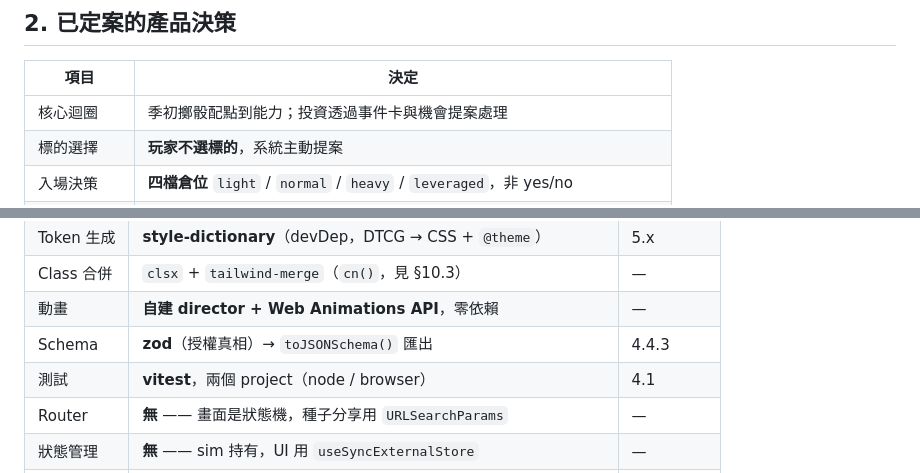
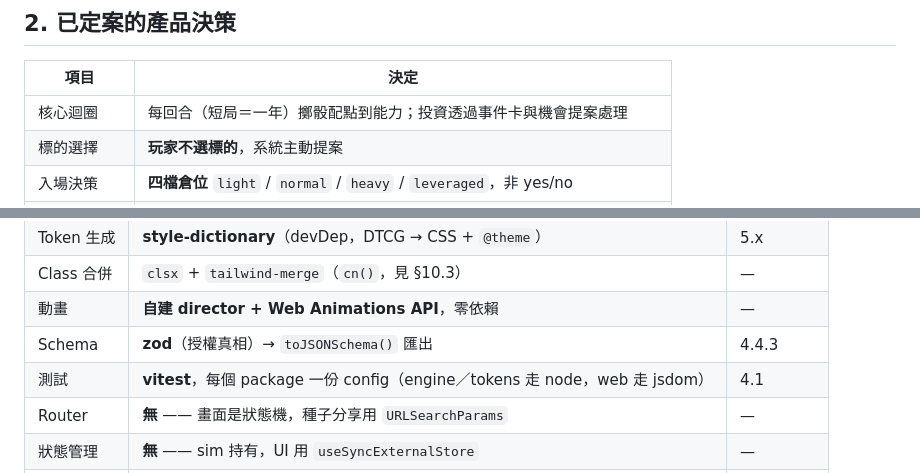
Before and after one commit to akari0624/stock-life, a Markdown page: DESIGN.md, 2 parts joined by grey strips. GitHub-like rendering.

```diff
--- a/DESIGN.md
+++ b/DESIGN.md
@@ -78,7 +78,7 @@
 
 | 項目 | 決定 |
 |---|---|
-| 核心迴圈 | 季初擲骰配點到能力；投資透過事件卡與機會提案處理 |
+| 核心迴圈 | 每回合（短局＝一年）擲骰配點到能力；投資透過事件卡與機會提案處理 |
 | 標的選擇 | **玩家不選標的**，系統主動提案 |
 | 入場決策 | **四檔倉位** `light` / `normal` / `heavy` / `leveraged`，非 yes/no |
 | 價格 | 無真實價格序列，只有相對倍數與時間窗 |
@@ -733,7 +745,7 @@ interface GameSystem {
 | Class 合併 | `clsx` + `tailwind-merge`（`cn()`，見 §10.3） | — |
 | 動畫 | **自建 director + Web Animations API**，零依賴 | — |
 | Schema | **zod**（授權真相）→ `toJSONSchema()` 匯出 | 4.4.3 |
-| 測試 | **vitest**，兩個 project（node / browser） | 4.1 |
+| 測試 | **vitest**，每個 package 一份 config（engine／tokens 走 node，web 走 jsdom） | 4.1 |
 | Router | **無** —— 畫面是狀態機，種子分享用 `URLSearchParams` | — |
 | 狀態管理 | **無** —— sim 持有，UI 用 `useSyncExternalStore` | — |
 | immer | **無** —— 改用 clone-then-mutate（見 §4.3），不需要 immutability | — |
```
Also changed, not shown: other parts of DESIGN.md (+19 -7 lines).
